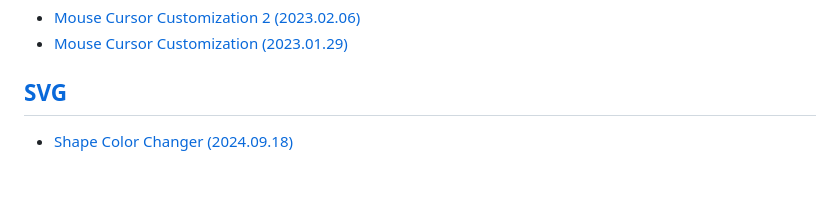
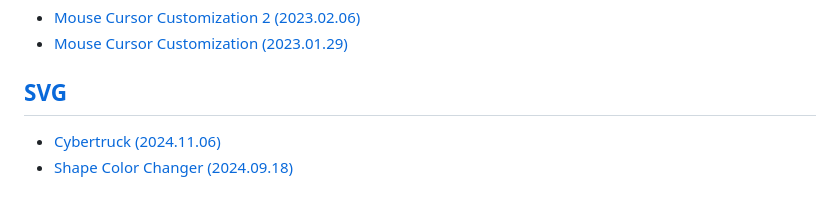
Before and after one commit to kimpro82/MyWebPractice, a Markdown page: README.md, the part around the change. GitHub-like rendering.

```diff
--- a/README.md
+++ b/README.md
@@ -56,4 +56,5 @@ Separate web-related codes into this repository because [[MyPractice]](https://g
 
 ## [SVG](/SVG/)
 
+- [Cybertruck (2024.11.06)](/SVG/README.md#cybertruck-20241106)
 - [Shape Color Changer (2024.09.18)](/SVG/README.md#shape-color-changer-20240918)
```
Also changed, not shown: SVG/README.md (+95 -0 lines), SVG/Images/SVG_Cybertruck.gif (added), 4 other files.
